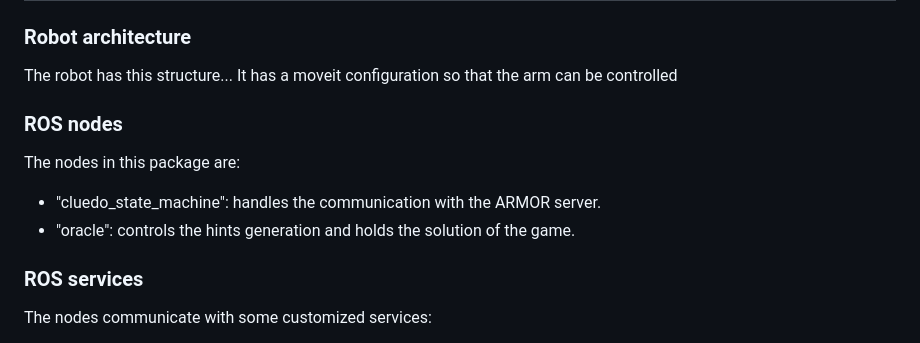
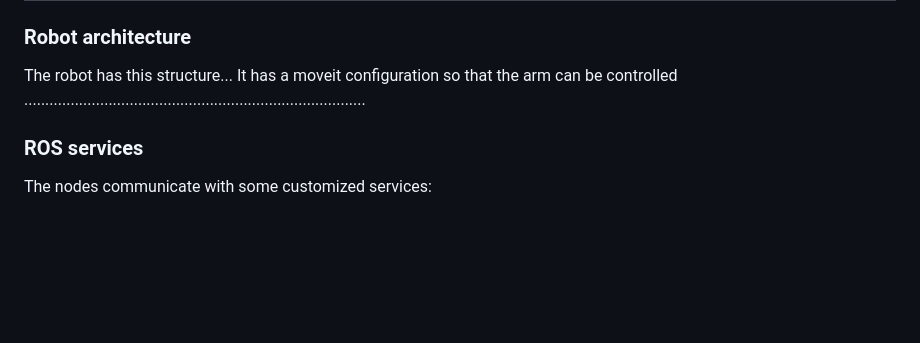
Before and after one commit to RobReho/exproblab2, a Markdown page: README.md, the part around the change. Rendered like a GitHub page; blank space fills up the shorter version.

```diff
--- a/README.md
+++ b/README.md
@@ -9,11 +9,7 @@ At this stage of the project the robot has implemented as a 2 wheeled mobile rob
 ### Robot architecture
 The robot has this structure...
 It has a moveit configuration so that the arm can be controlled
-### ROS nodes
-The nodes in this package are:
-- "cluedo_state_machine": handles the communication with the ARMOR server.
-- "oracle": controls the hints generation and holds the solution of the game.
-
+.................................................................................
 
 ### ROS services
 The nodes communicate with some customized services:
```
